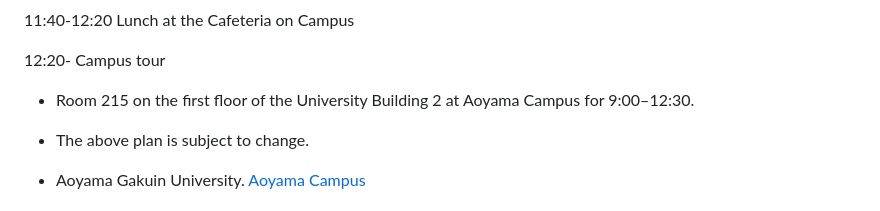
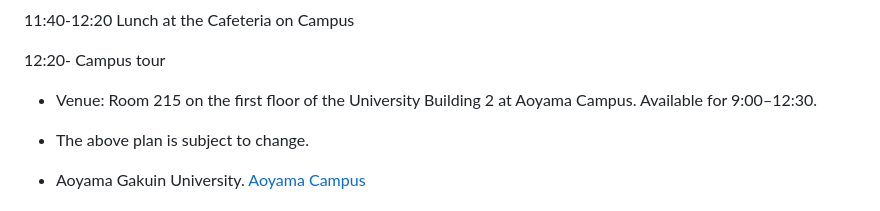
Before and after one commit to ayumu-tanaka/Japanese_Economy, a Markdown page: README.md, the part around the change. Rendered like a GitHub page.

```diff
--- a/README.md
+++ b/README.md
@@ -27,7 +27,7 @@ Lunch at the Cafeteria on Campus
 12:20-
 Campus tour
 
-- Room 215 on the first floor of the University Building 2 at Aoyama Campus for 9:00–12:30.
+- Venue: Room 215 on the first floor of the University Building 2 at Aoyama Campus. Available for 9:00–12:30.
 - The above plan is subject to change.
 
 - Aoyama Gakuin University. [Aoyama Campus](https://www.aoyama.ac.jp/en/outline/aoyama_campus/)
```
